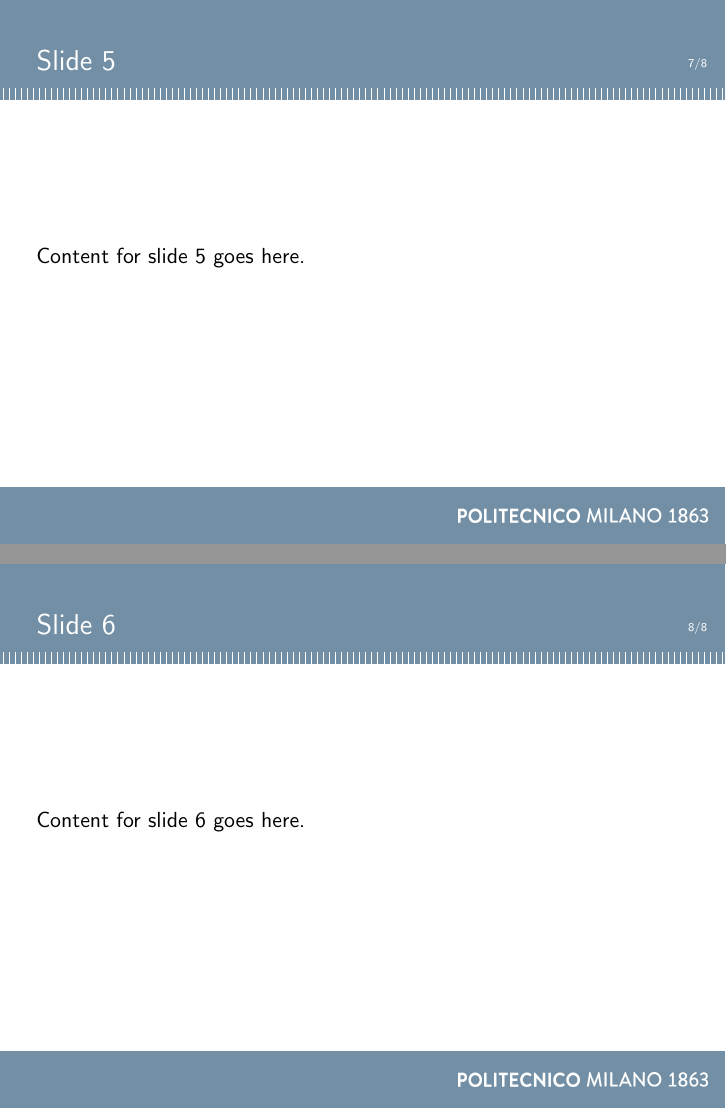
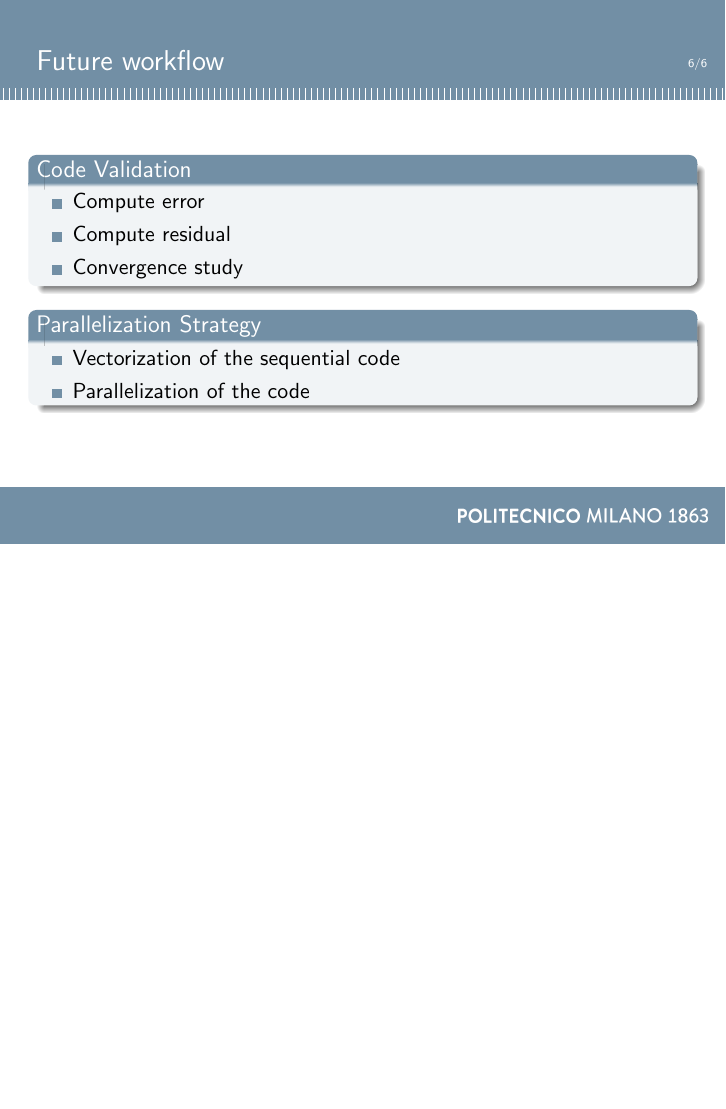
Before and after one commit to giovene44/HPSC_aerospace_project, LaTeX slides (project_module_a/report/slides/Presentation1011/presentation.tex): pages 8 and 9 of 9 before the commit and page 7 of 7 after it, the two joined at a grey line, the shorter picture padded with empty space. Compiled offline with pdfLaTeX.

Commit message:
remove slides

```diff
--- a/project_module_a/report/slides/Presentation1011/presentation.tex
+++ b/project_module_a/report/slides/Presentation1011/presentation.tex
@@ -163,12 +163,4 @@
     \end{block}
 \end{frame}
 
-\begin{frame}{Slide 5}
-    Content for slide 5 goes here.
-\end{frame}
-
-\begin{frame}{Slide 6}
-    Content for slide 6 goes here.
-\end{frame}
-
 \end{document}
```
